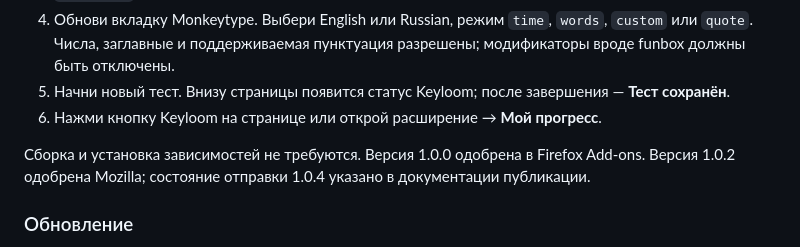
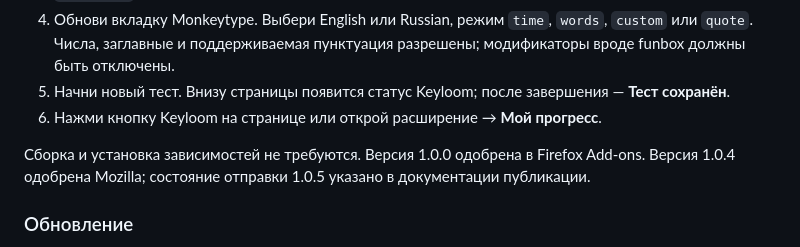
Before and after one commit to MishaNyKarl/keyloom, a Markdown page: README.md, the part around the change. Rendered like a GitHub page.

```diff
--- a/README.md
+++ b/README.md
@@ -127,7 +127,7 @@ Keyloom находит сложные буквы, связки и слова, п
 6. Нажми кнопку Keyloom на странице или открой расширение → **Мой прогресс**.
 
 Сборка и установка зависимостей не требуются. Версия 1.0.0 одобрена в Firefox Add-ons.
-Версия 1.0.2 одобрена Mozilla; состояние отправки 1.0.4 указано в документации публикации.
+Версия 1.0.4 одобрена Mozilla; состояние отправки 1.0.5 указано в документации публикации.
 
 ### Обновление
 
```
Also changed, not shown: docs/store-publication.md (+10 -0 lines).
